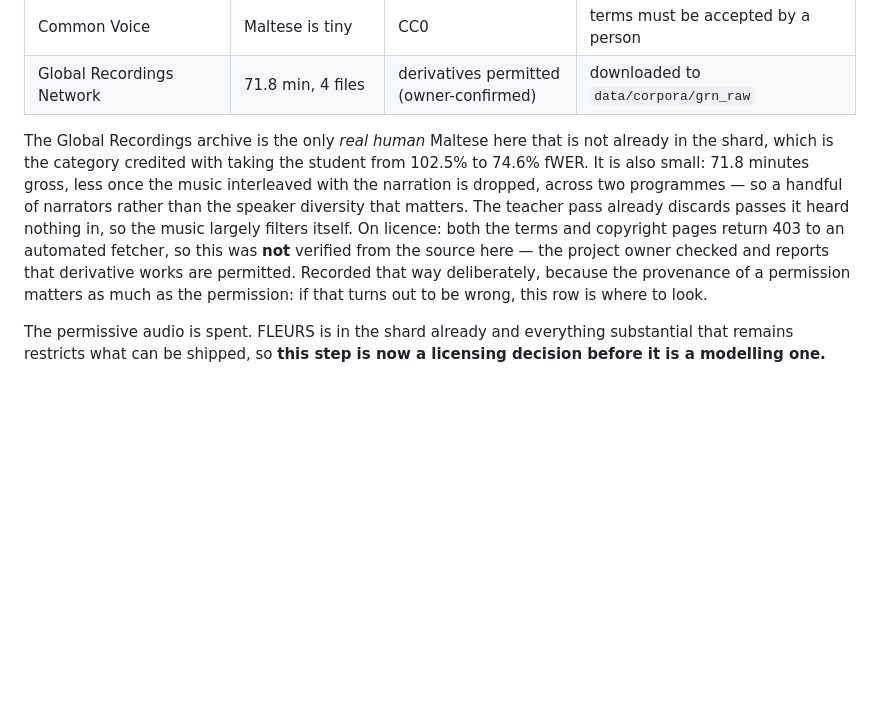
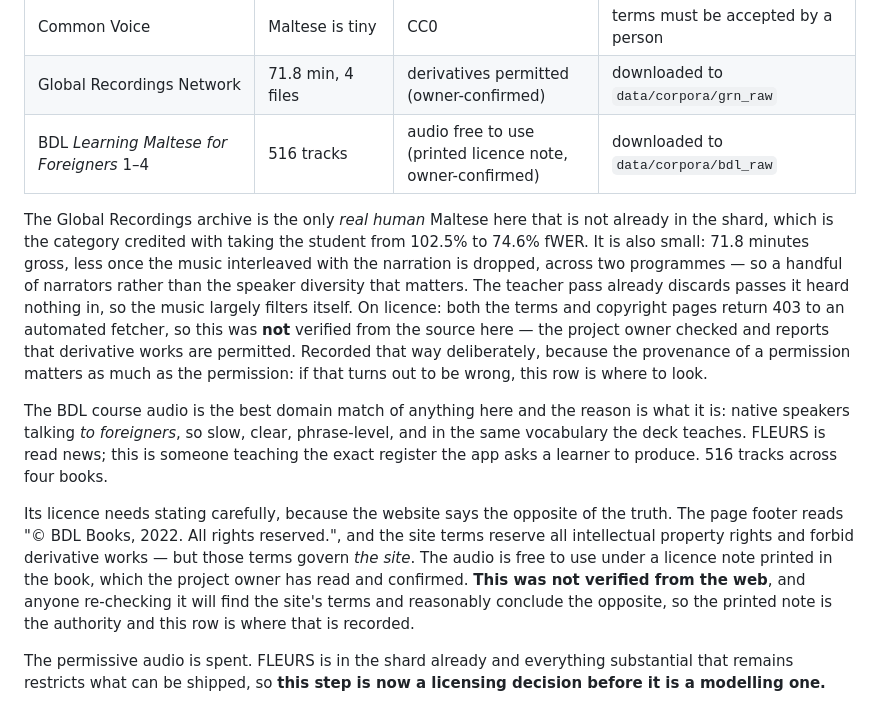
Before and after one commit to silas-dsc/speak-maltese, a Markdown page: RUNBOOK.md, the part around the change. Drawn GitHub-style; blank space fills up the shorter version.

Commit message:
Add the BDL course audio, and say where its permission comes from
516 tracks across Learning Maltese for Foreigners books 1 to 4. It is the best
domain match of any source in the table, and for a specific reason: these are
native speakers talking to foreigners, so the speech is slow, clear, phrase-level
and in the vocabulary the deck teaches. FLEURS is read news; this is someone
teaching the exact register the app asks a learner to produce.

The licence needs stating carefully because the website says the opposite of the
truth. The page footer reads "© BDL Books, 2022. All rights reserved." and the
site terms both reserve all intellectual property rights and forbid derivative
works. Those terms govern the site. The audio is free to use under a licence note
printed in the book, which the project owner has read and confirmed.

That is recorded as owner-confirmed rather than verified, and the table says so,
because anyone re-checking this from the web will find the site's terms and
reasonably conclude the opposite. The printed note is the authority; this row is
where to look if that is ever in question. Same treatment as the Global
Recordings row: the provenance of a permission matters as much as the permission.

```diff
--- a/RUNBOOK.md
+++ b/RUNBOOK.md
@@ -223,6 +223,7 @@ What is actually available, checked rather than assumed:
 | `MLRS/korpus_malti` | 0.22 GB | gated | **text, not speech** |
 | Common Voice | Maltese is tiny | CC0 | terms must be accepted by a person |
 | Global Recordings Network | 71.8 min, 4 files | derivatives permitted (owner-confirmed) | downloaded to `data/corpora/grn_raw` |
+| BDL *Learning Maltese for Foreigners* 1–4 | 516 tracks | audio free to use (printed licence note, owner-confirmed) | downloaded to `data/corpora/bdl_raw` |
 
 The Global Recordings archive is the only *real human* Maltese here that is not already
 in the shard, which is the category credited with taking the student from 102.5% to 74.6%
@@ -234,6 +235,19 @@ pages return 403 to an automated fetcher, so this was **not** verified from the
 — the project owner checked and reports that derivative works are permitted. Recorded that
 way deliberately, because the provenance of a permission matters as much as the permission:
 if that turns out to be wrong, this row is where to look.
+
+The BDL course audio is the best domain match of anything here and the reason is what it
+is: native speakers talking *to foreigners*, so slow, clear, phrase-level, and in the same
+vocabulary the deck teaches. FLEURS is read news; this is someone teaching the exact
+register the app asks a learner to produce. 516 tracks across four books.
+
+Its licence needs stating carefully, because the website says the opposite of the truth.
+The page footer reads "© BDL Books, 2022. All rights reserved.", and the site terms reserve
+all intellectual property rights and forbid derivative works — but those terms govern *the
+site*. The audio is free to use under a licence note printed in the book, which the project
+owner has read and confirmed. **This was not verified from the web**, and anyone re-checking
+it will find the site's terms and reasonably conclude the opposite, so the printed note is
+the authority and this row is where that is recorded.
 
 The permissive audio is spent. FLEURS is in the shard already and everything substantial
 that remains restricts what can be shipped, so **this step is now a licensing decision
```
